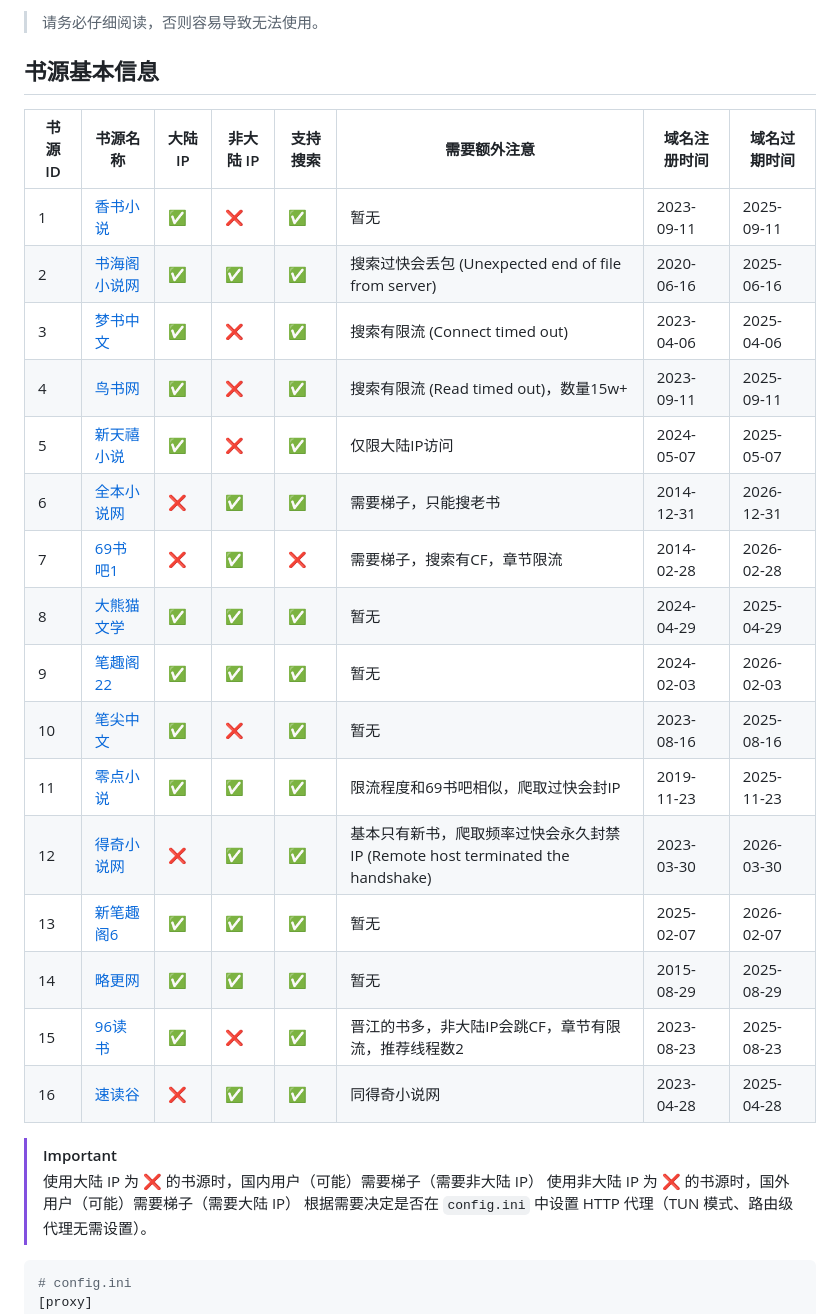
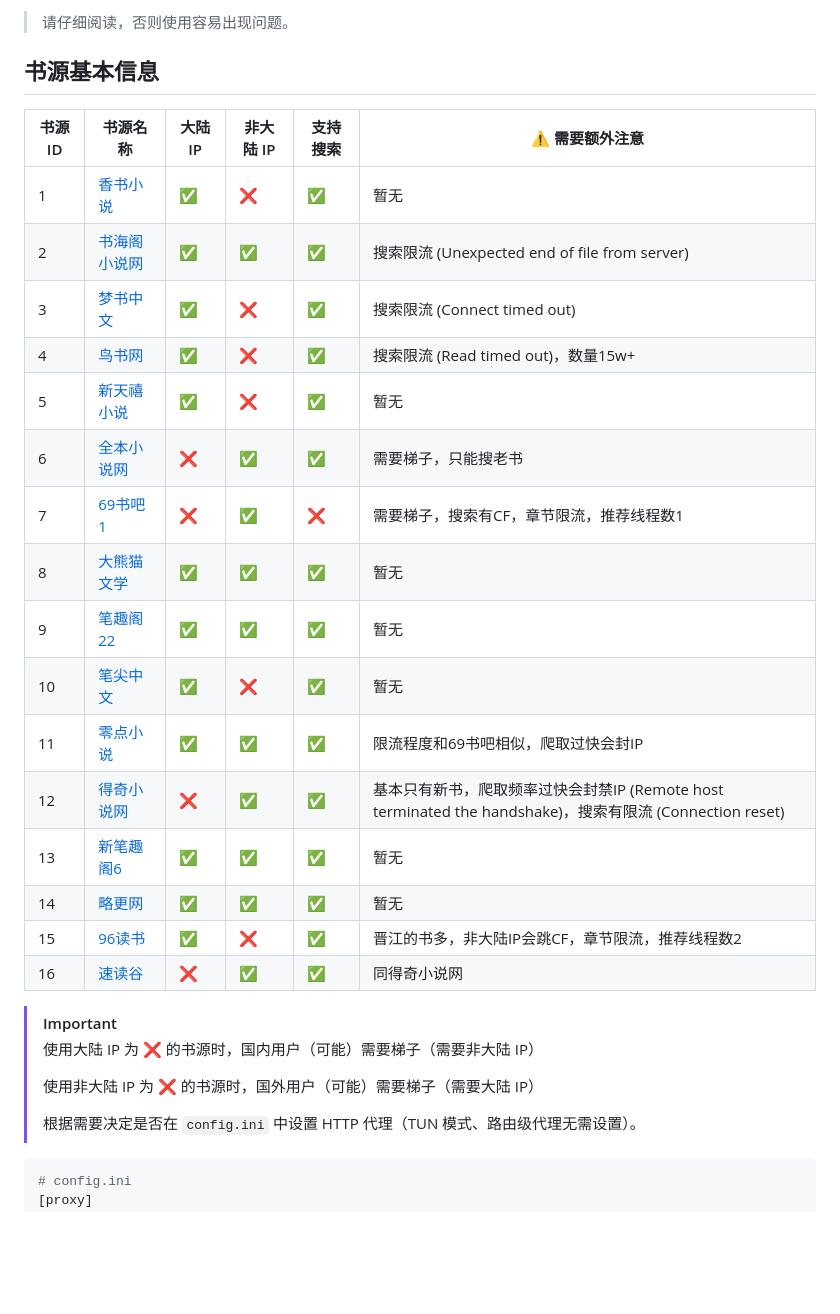
Before and after one commit to freeok/so-novel, a Markdown page: BOOK_SOURCES.md, the part around the change. Drawn GitHub-style; blank space fills up the shorter version.

Commit message:
:memo: update BOOK_SOURCES.md

````diff
--- a/BOOK_SOURCES.md
+++ b/BOOK_SOURCES.md
@@ -1,29 +1,31 @@
-> 请务必仔细阅读，否则容易导致无法使用。
+> 请仔细阅读，否则使用容易出现问题。
 
 ## 书源基本信息
 
-| 书源 ID | 书源名称                                 | 大陆 IP | 非大陆 IP | 支持搜索 | 需要额外注意                                                      | 域名注册时间     | 域名过期时间     |
-|-------|--------------------------------------|-------|--------|------|-------------------------------------------------------------|------------|------------|
-| 1     | [香书小说](http://www.xbiqugu.la/)       | ✅     | ❌      | ✅    | 暂无                                                          | 2023-09-11 | 2025-09-11 |
-| 2     | [书海阁小说网](https://www.shuhaige.net/)  | ✅     | ✅      | ✅    | 搜索过快会丢包 (Unexpected end of file from server)                | 2020-06-16 | 2025-06-16 |
-| 3     | [梦书中文](http://www.mcmssc.la/)        | ✅     | ❌      | ✅    | 搜索有限流 (Connect timed out)                                   | 2023-04-06 | 2025-04-06 |
-| 4     | [鸟书网](http://www.99xs.info/)         | ✅     | ❌      | ✅    | 搜索有限流 (Read timed out)，数量15w+                               | 2023-09-11 | 2025-09-11 |
-| 5     | [新天禧小说](https://www.tianxibook.com/) | ✅     | ❌      | ✅    | 仅限大陆IP访问                                                    | 2024-05-07 | 2025-05-07 |
-| 6     | [全本小说网](https://quanben5.com/)       | ❌     | ✅      | ✅    | 需要梯子，只能搜老书                                                  | 2014-12-31 | 2026-12-31 |
-| 7     | [69书吧1](https://www.69shuba.com/)    | ❌     | ✅      | ❌    | 需要梯子，搜索有CF，章节限流                                             | 2014-02-28 | 2026-02-28 |
-| 8     | [大熊猫文学](https://www.dxmwx.org/)      | ✅     | ✅      | ✅    | 暂无                                                          | 2024-04-29 | 2025-04-29 |
-| 9     | [笔趣阁22](https://www.22biqu.com/)     | ✅     | ✅      | ✅    | 暂无                                                          | 2024-02-03 | 2026-02-03 |
-| 10    | [笔尖中文](http://www.xbiquzw.net/)      | ✅     | ❌      | ✅    | 暂无                                                          | 2023-08-16 | 2025-08-16 |
-| 11    | [零点小说](https://www.0xs.net/)         | ✅     | ✅      | ✅    | 限流程度和69书吧相似，爬取过快会封IP                                        | 2019-11-23 | 2025-11-23 |
-| 12    | [得奇小说网](https://www.deqixs.com/)     | ❌     | ✅      | ✅    | 基本只有新书，爬取频率过快会永久封禁IP (Remote host terminated the handshake) | 2023-03-30 | 2026-03-30 |
-| 13    | [新笔趣阁6](https://www.xbqg06.com/)     | ✅     | ✅      | ✅    | 暂无                                                          | 2025-02-07 | 2026-02-07 |
-| 14    | [略更网](https://www.luegeng.com/)      | ✅     | ✅      | ✅    | 暂无                                                          | 2015-08-29 | 2025-08-29 |
-| 15    | [96读书](https://www.96dushu.com/)     | ✅     | ❌      | ✅    | 晋江的书多，非大陆IP会跳CF，章节有限流，推荐线程数2                                | 2023-08-23 | 2025-08-23 |
-| 16    | [速读谷](https://www.sudugu.com/)       | ❌     | ✅      | ✅    | 同得奇小说网                                                      | 2023-04-28 | 2025-04-28 |
+| 书源 ID | 书源名称                                 | 大陆 IP | 非大陆 IP | 支持搜索 | ⚠️ 需要额外注意                                                                          |
+|-------|--------------------------------------|-------|--------|------|------------------------------------------------------------------------------------|
+| 1     | [香书小说](http://www.xbiqugu.la/)       | ✅     | ❌      | ✅    | 暂无                                                                                 |
+| 2     | [书海阁小说网](https://www.shuhaige.net/)  | ✅     | ✅      | ✅    | 搜索限流 (Unexpected end of file from server)                                          |
+| 3     | [梦书中文](http://www.mcmssc.la/)        | ✅     | ❌      | ✅    | 搜索限流 (Connect timed out)                                                           |
+| 4     | [鸟书网](http://www.99xs.info/)         | ✅     | ❌      | ✅    | 搜索限流 (Read timed out)，数量15w+                                                       |
+| 5     | [新天禧小说](https://www.tianxibook.com/) | ✅     | ❌      | ✅    | 暂无                                                                                 |
+| 6     | [全本小说网](https://quanben5.com/)       | ❌     | ✅      | ✅    | 需要梯子，只能搜老书                                                                         |
+| 7     | [69书吧1](https://www.69shuba.com/)    | ❌     | ✅      | ❌    | 需要梯子，搜索有CF，章节限流，推荐线程数1                                                             |
+| 8     | [大熊猫文学](https://www.dxmwx.org/)      | ✅     | ✅      | ✅    | 暂无                                                                                 |
+| 9     | [笔趣阁22](https://www.22biqu.com/)     | ✅     | ✅      | ✅    | 暂无                                                                                 |
+| 10    | [笔尖中文](http://www.xbiquzw.net/)      | ✅     | ❌      | ✅    | 暂无                                                                                 |
+| 11    | [零点小说](https://www.0xs.net/)         | ✅     | ✅      | ✅    | 限流程度和69书吧相似，爬取过快会封IP                                                               |
+| 12    | [得奇小说网](https://www.deqixs.com/)     | ❌     | ✅      | ✅    | 基本只有新书，爬取频率过快会封禁IP (Remote host terminated the handshake)，搜索有限流 (Connection reset) |
+| 13    | [新笔趣阁6](https://www.xbqg06.com/)     | ✅     | ✅      | ✅    | 暂无                                                                                 |
+| 14    | [略更网](https://www.luegeng.com/)      | ✅     | ✅      | ✅    | 暂无                                                                                 |
+| 15    | [96读书](https://www.96dushu.com/)     | ✅     | ❌      | ✅    | 晋江的书多，非大陆IP会跳CF，章节限流，推荐线程数2                                                        |
+| 16    | [速读谷](https://www.sudugu.com/)       | ❌     | ✅      | ✅    | 同得奇小说网                                                                             |
 
 > [!IMPORTANT]
 > 使用大陆 IP 为 ❌ 的书源时，国内用户（可能）需要梯子（需要非大陆 IP）
+>
 > 使用非大陆 IP 为 ❌ 的书源时，国外用户（可能）需要梯子（需要大陆 IP）
+>
 > 根据需要决定是否在 `config.ini` 中设置 HTTP 代理（TUN 模式、路由级代理无需设置）。
 
 ```ini
````
